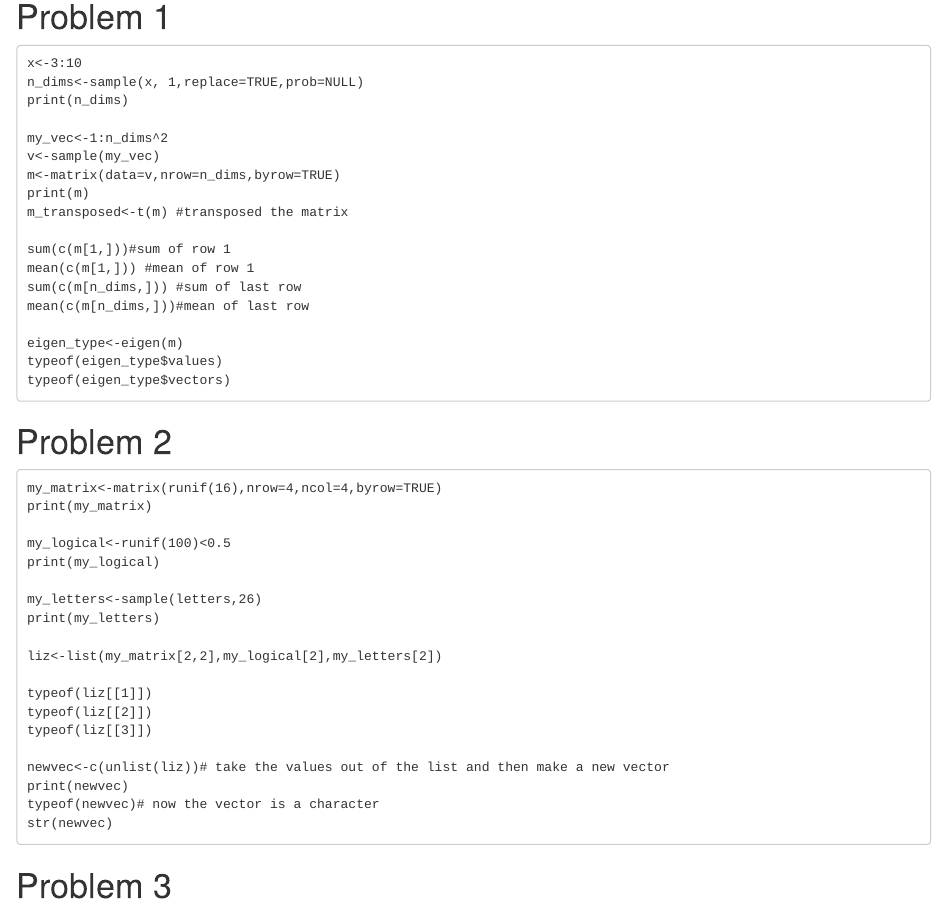
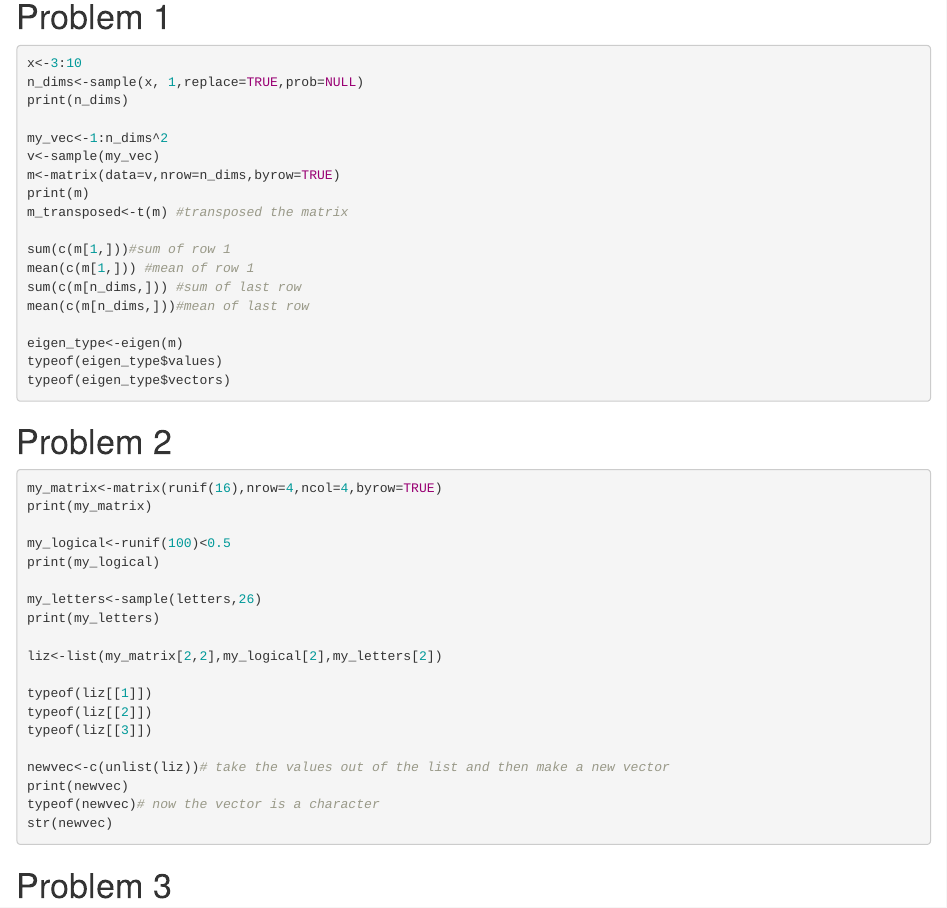
Before and after one commit to dpicciri/David-PiccirilliBiol381, an R Markdown document (Homework5.Rmd): the page in a window 1100 px wide, from 140 px down. The pictures show the output file Homework5.html that the author committed with the source, opened offline.

Commit message:
make r lines

````diff
--- a/Homework5.Rmd
+++ b/Homework5.Rmd
@@ -6,7 +6,7 @@ output: html_document
 ---
 
 # Problem 1
-```
+```{r,eval=FALSE}
 x<-3:10
 n_dims<-sample(x, 1,replace=TRUE,prob=NULL)
 print(n_dims)
@@ -27,7 +27,7 @@ typeof(eigen_type$values)
 typeof(eigen_type$vectors)
 ```
 # Problem 2
-```
+```{r,eval=FALSE}
 my_matrix<-matrix(runif(16),nrow=4,ncol=4,byrow=TRUE)
 print(my_matrix)
 
@@ -49,7 +49,7 @@ typeof(newvec)# now the vector is a character
 str(newvec)
 ```
 # Problem 3
-```
+```{r,eval=FALSE}
 my_unis<-runif(26,0,10)
 my_letters<-sample(LETTERS,26)
 dataframe<-data.frame(my_unis,my_letters,stringsAsFactors=FALSE)
````
Also changed, not shown: Homework5.html.
